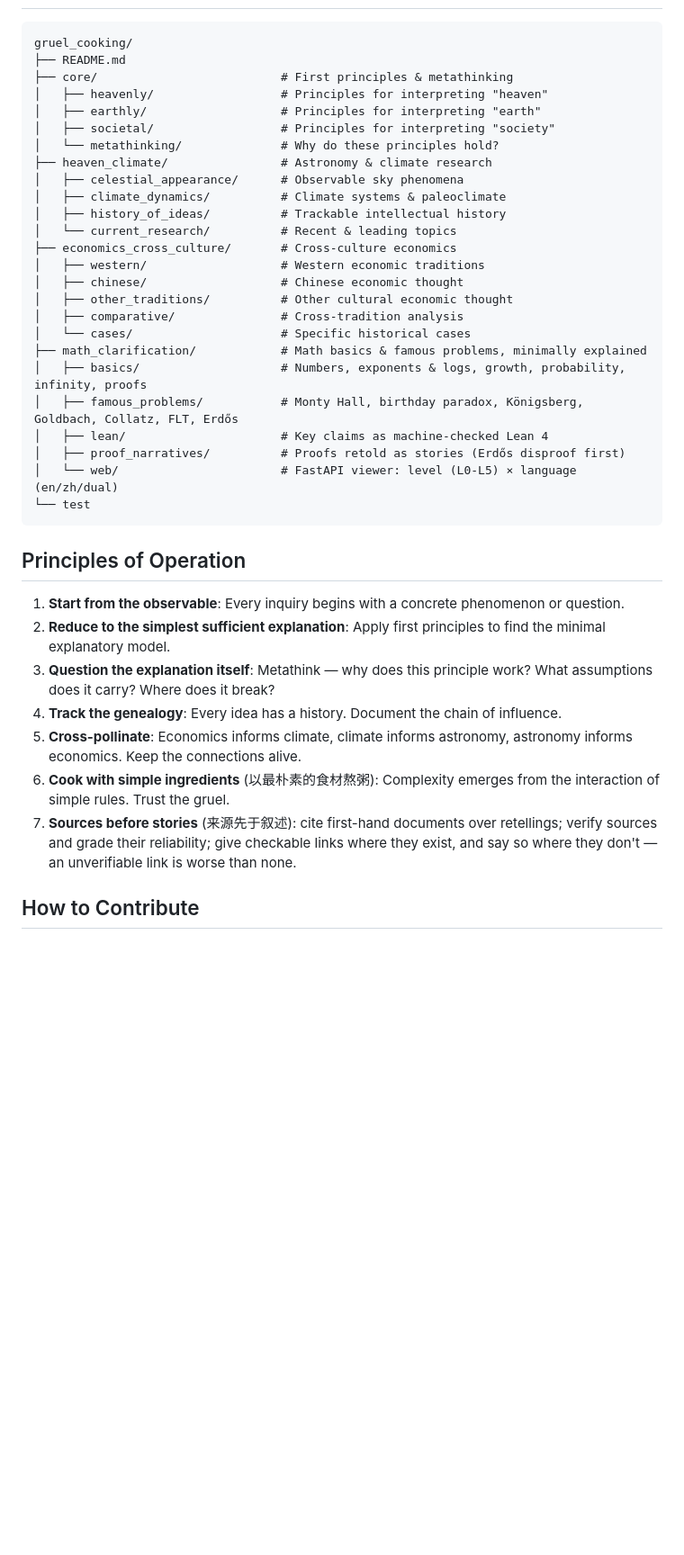
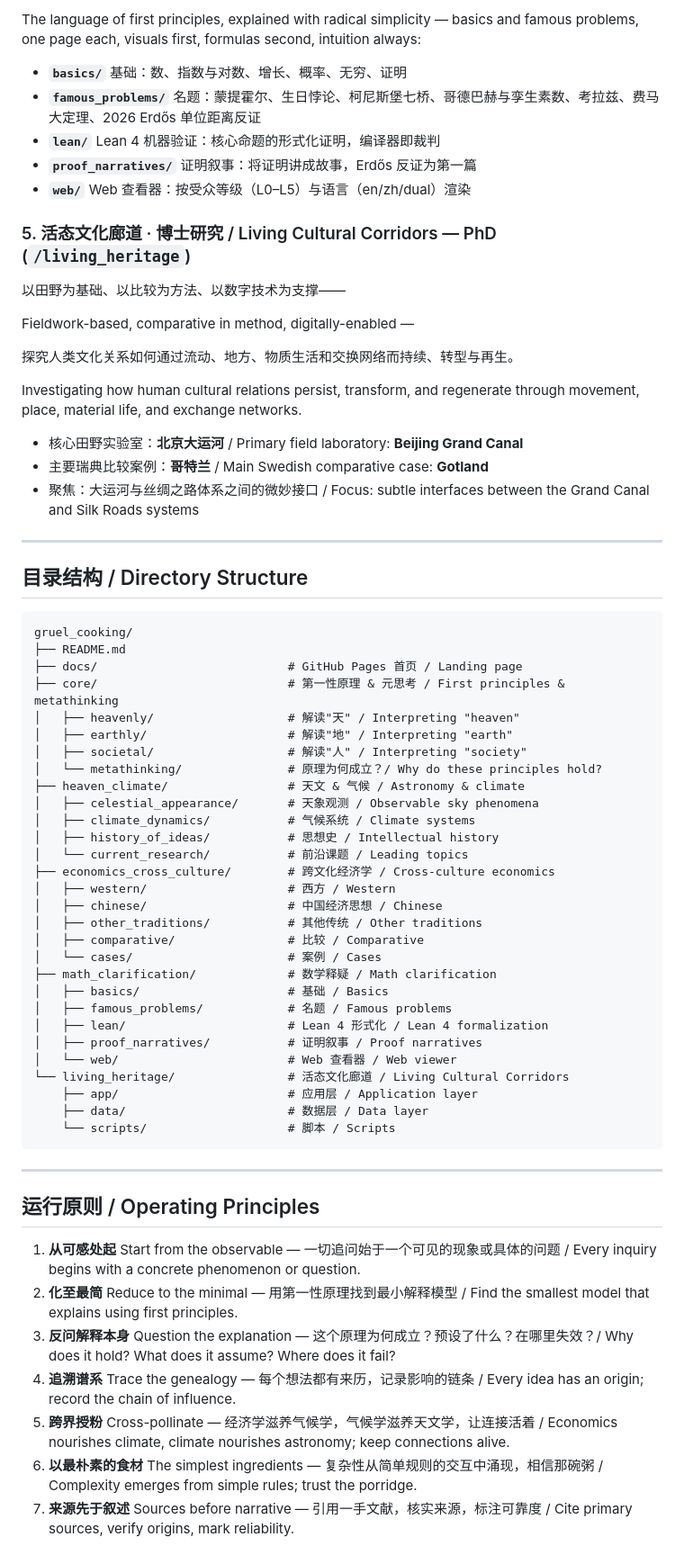
Before and after one commit to LengyanReader/gruel_cooking, a Markdown page: README.md, the part around one of its changes. Shown at 90% size. GitHub-like rendering; blank space fills up the shorter version.

Commit message:
Update README.md to bilingual (zh/en) 舟洲粥

````diff
--- a/README.md
+++ b/README.md
@@ -52,41 +64,70 @@ The language of first principles, explained minimally — basic mathematics and
+The language of first principles, explained with radical simplicity — basics and famous problems, one page each, visuals first, formulas second, intuition always:
+
+- **`basics/`** 基础：数、指数与对数、增长、概率、无穷、证明
+- **`famous_problems/`** 名题：蒙提霍尔、生日悖论、柯尼斯堡七桥、哥德巴赫与孪生素数、考拉兹、费马大定理、2026 Erdős 单位距离反证
+- **`lean/`** Lean 4 机器验证：核心命题的形式化证明，编译器即裁判
+- **`proof_narratives/`** 证明叙事：将证明讲成故事，Erdős 反证为第一篇
+- **`web/`** Web 查看器：按受众等级（L0–L5）与语言（en/zh/dual）渲染
+
+### 5. 活态文化廊道 · 博士研究 / Living Cultural Corridors — PhD (`/living_heritage`)
+
+以田野为基础、以比较为方法、以数字技术为支撑——
+
+Fieldwork-based, comparative in method, digitally-enabled —
+
+探究人类文化关系如何通过流动、地方、物质生活和交换网络而持续、转型与再生。
+
+Investigating how human cultural relations persist, transform, and regenerate through movement, place, material life, and exchange networks.
+
+- 核心田野实验室：**北京大运河** / Primary field laboratory: **Beijing Grand Canal**
+- 主要瑞典比较案例：**哥特兰** / Main Swedish comparative case: **Gotland**
+- 聚焦：大运河与丝绸之路体系之间的微妙接口 / Focus: subtle interfaces between the Grand Canal and Silk Roads systems
+
+---
+
+## 目录结构 / Directory Structure
 
 ```
 gruel_cooking/
 ├── README.md
-├── core/                          # First principles & metathinking
-│   ├── heavenly/                  # Principles for interpreting "heaven"
-│   ├── earthly/                   # Principles for interpreting "earth"
-│   ├── societal/                  # Principles for interpreting "society"
-│   └── metathinking/              # Why do these principles hold?
-├── heaven_climate/                # Astronomy & climate research
-│   ├── celestial_appearance/      # Observable sky phenomena
-│   ├── climate_dynamics/          # Climate systems & paleoclimate
-│   ├── history_of_ideas/          # Trackable intellectual history
-│   └── current_research/          # Recent & leading topics
-├── economics_cross_culture/       # Cross-culture economics
-│   ├── western/                   # Western economic traditions
-│   ├── chinese/                   # Chinese economic thought
-│   ├── other_traditions/          # Other cultural economic thought
-│   ├── comparative/               # Cross-tradition analysis
-│   └── cases/                     # Specific historical cases
-├── math_clarification/            # Math basics & famous problems, minimally explained
-│   ├── basics/                    # Numbers, exponents & logs, growth, probability, infinity, proofs
-│   ├── famous_problems/           # Monty Hall, birthday paradox, Königsberg, Goldbach, Collatz, FLT, Erdős
-│   ├── lean/                      # Key claims as machine-checked Lean 4
-│   ├── proof_narratives/          # Proofs retold as stories (Erdős disproof first)
-│   └── web/                       # FastAPI viewer: level (L0-L5) × language (en/zh/dual)
-└── test
+├── docs/                           # GitHub Pages 首页 / Landing page
+├── core/                           # 第一性原理 & 元思考 / First principles & metathinking
+│   ├── heavenly/                   # 解读"天" / Interpreting "heaven"
+│   ├── earthly/                    # 解读"地" / Interpreting "earth"
+│   ├── societal/                   # 解读"人" / Interpreting "society"
+│   └── metathinking/               # 原理为何成立？/ Why do these principles hold?
+├── heaven_climate/                 # 天文 & 气候 / Astronomy & climate
+│   ├── celestial_appearance/       # 天象观测 / Observable sky phenomena
+│   ├── climate_dynamics/           # 气候系统 / Climate systems
+│   ├── history_of_ideas/           # 思想史 / Intellectual history
+│   └── current_research/           # 前沿课题 / Leading topics
+├── economics_cross_culture/        # 跨文化经济学 / Cross-culture economics
+│   ├── western/                    # 西方 / Western
+│   ├── chinese/                    # 中国经济思想 / Chinese
+│   ├── other_traditions/           # 其他传统 / Other traditions
+│   ├── comparative/                # 比较 / Comparative
+│   └── cases/                      # 案例 / Cases
+├── math_clarification/             # 数学释疑 / Math clarification
+│   ├── basics/                     # 基础 / Basics
+│   ├── famous_problems/            # 名题 / Famous problems
+│   ├── lean/                       # Lean 4 形式化 / Lean 4 formalization
+│   ├── proof_narratives/           # 证明叙事 / Proof narratives
+│   └── web/                        # Web 查看器 / Web viewer
+└── living_heritage/                # 活态文化廊道 / Living Cultural Corridors
+    ├── app/                        # 应用层 / Application layer
+    ├── data/                       # 数据层 / Data layer
+    └── scripts/                    # 脚本 / Scripts
 ```
 
-## Principles of Operation
+---
 
-1. **Start from the observable**: Every inquiry begins with a concrete phenomenon or question.
-2. **Reduce to the simplest sufficient explanation**: Apply first principles to find the minimal explanatory model.
-3. **Question the explanation itself**: Metathink — why does this principle work? What assumptions does it carry? Where does it break?
-4. **Track the genealogy**: Every idea has a history. Document the chain of influence.
-5. **Cross-pollinate**: Economics informs climate, climate informs astronomy, astronomy informs economics. Keep the connections alive.
-6. **Cook with simple ingredients** (以最朴素的食材熬粥): Complexity emerges from the interaction of simple rules. Trust the gruel.
-7. **Sources before stories** (来源先于叙述): cite first-hand documents over retellings; verify sources and grade their reliability; give checkable links where they exist, and say so where they don't — an unverifiable link is worse than none.
+## 运行原则 / Operating Principles
 
-## How to Contribute
+1. **从可感处起** Start from the observable — 一切追问始于一个可见的现象或具体的问题 / Every inquiry begins with a concrete phenomenon or question.
+2. **化至最简** Reduce to the minimal — 用第一性原理找到最小解释模型 / Find the smallest model that explains using first principles.
+3. **反问解释本身** Question the explanation — 这个原理为何成立？预设了什么？在哪里失效？/ Why does it hold? What does it assume? Where does it fail?
+4. **追溯谱系** Trace the genealogy — 每个想法都有来历，记录影响的链条 / Every idea has an origin; record the chain of influence.
+5. **跨界授粉** Cross-pollinate — 经济学滋养气候学，气候学滋养天文学，让连接活着 / Economics nourishes climate, climate nourishes astronomy; keep connections alive.
+6. **以最朴素的食材** The simplest ingredients — 复杂性从简单规则的交互中涌现，相信那碗粥 / Complexity emerges from simple rules; trust the porridge.
+7. **来源先于叙述** Sources before narrative — 引用一手文献，核实来源，标注可靠度 / Cite primary sources, verify origins, mark reliability.
 
````
Also changed, not shown: other parts of README.md (+55 -35 lines).
